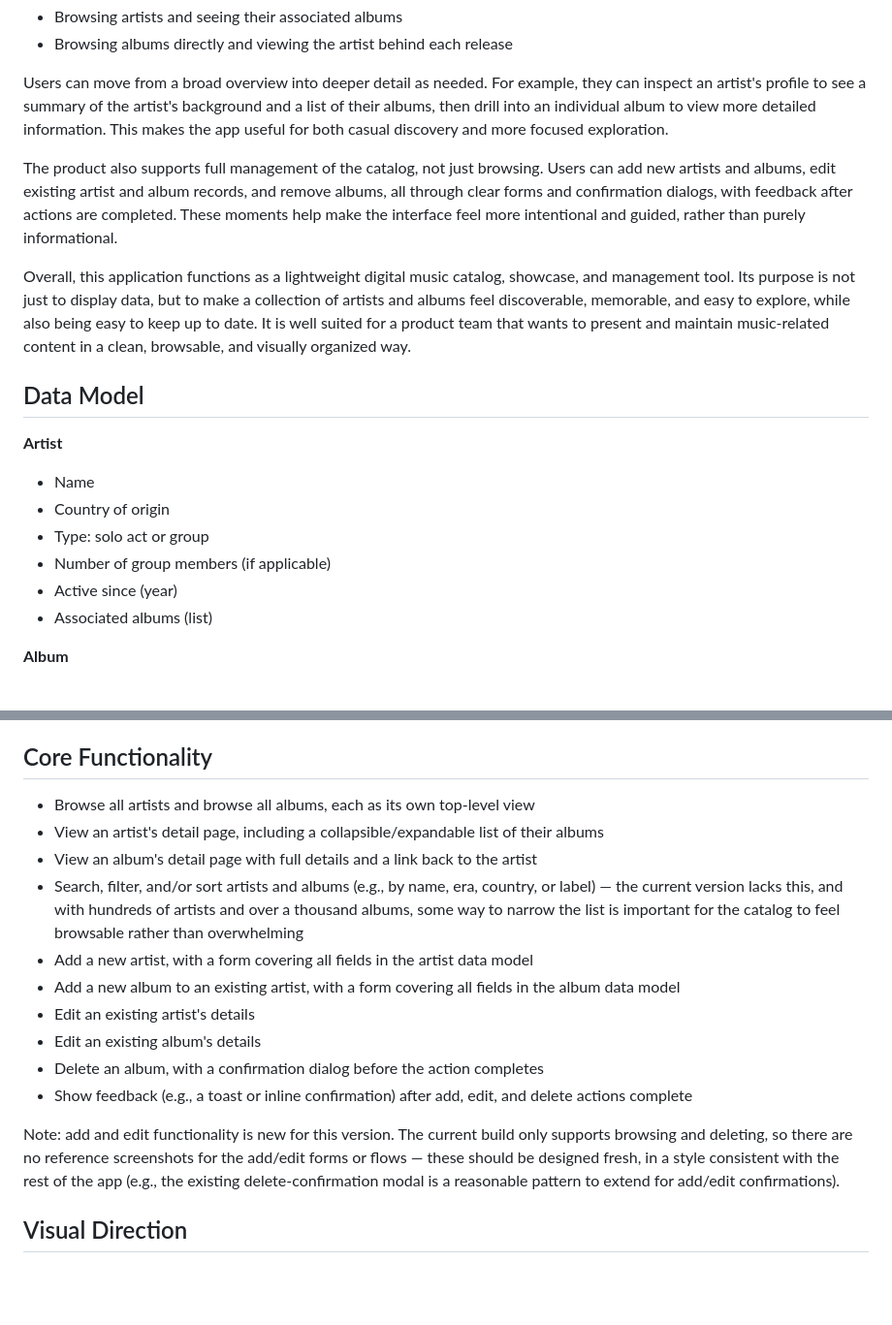
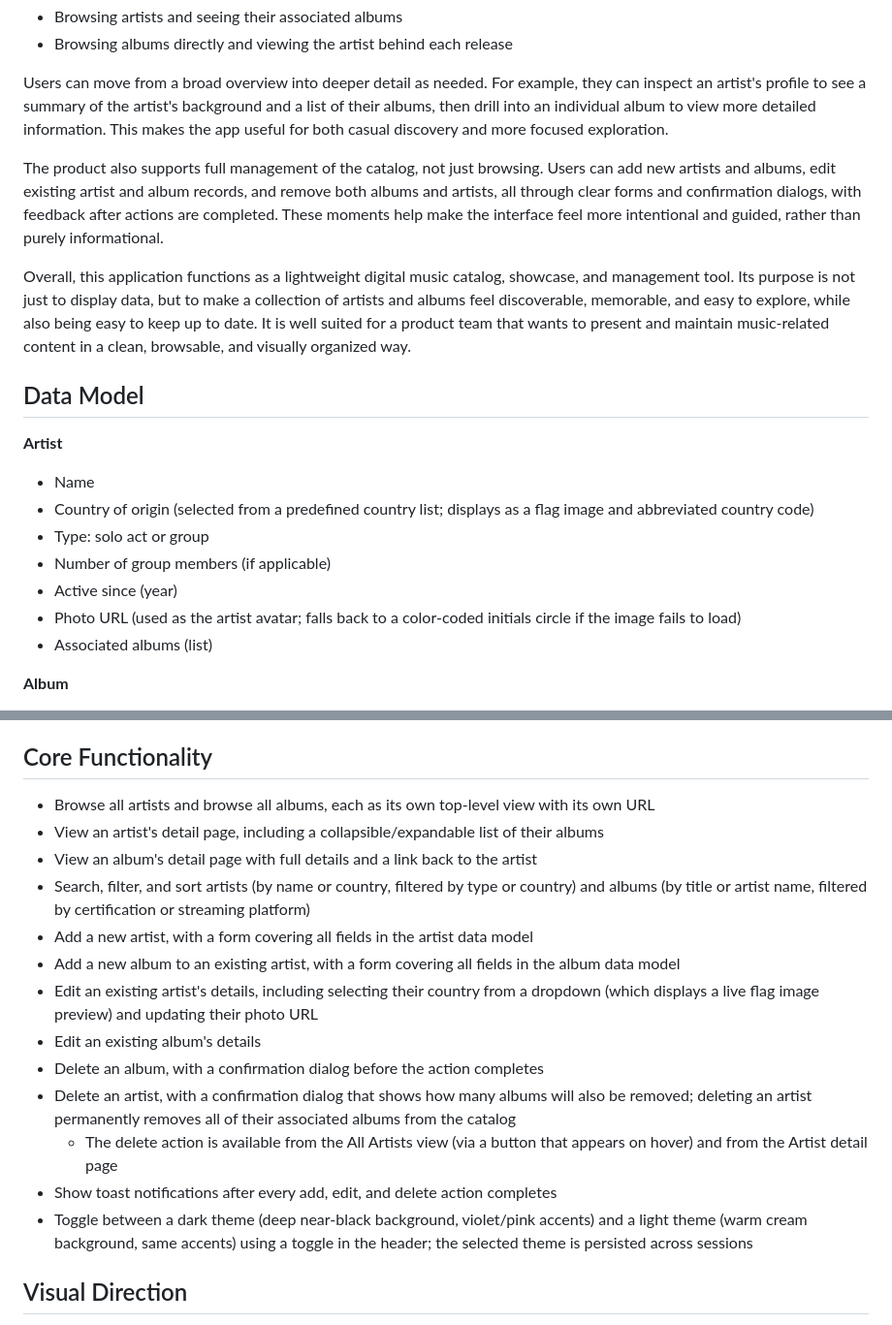
Before and after one commit to jaredapryor/figmaMakeCatalogApp, a Markdown page: src/imports/App_Description.md, 2 parts joined by grey strips. Shown at 97% size. Rendered like a GitHub page; blank space fills up the shorter version.

Commit message:
Updated the app description markdown file to reflect updates in the app functionality.

```diff
--- a/src/imports/App_Description.md
+++ b/src/imports/App_Description.md
@@ -11,7 +11,7 @@ The app is organized around two primary ways of exploring content:
 
 Users can move from a broad overview into deeper detail as needed. For example, they can inspect an artist's profile to see a summary of the artist's background and a list of their albums, then drill into an individual album to view more detailed information. This makes the app useful for both casual discovery and more focused exploration.
 
-The product also supports full management of the catalog, not just browsing. Users can add new artists and albums, edit existing artist and album records, and remove albums, all through clear forms and confirmation dialogs, with feedback after actions are completed. These moments help make the interface feel more intentional and guided, rather than purely informational.
+The product also supports full management of the catalog, not just browsing. Users can add new artists and albums, edit existing artist and album records, and remove both albums and artists, all through clear forms and confirmation dialogs, with feedback after actions are completed. These moments help make the interface feel more intentional and guided, rather than purely informational.
 
 Overall, this application functions as a lightweight digital music catalog, showcase, and management tool. Its purpose is not just to display data, but to make a collection of artists and albums feel discoverable, memorable, and easy to explore, while also being easy to keep up to date. It is well suited for a product team that wants to present and maintain music-related content in a clean, browsable, and visually organized way.
 
@@ -20,10 +20,11 @@ Overall, this application functions as a lightweight digital music catalog, show
 **Artist**
 
 - Name
-- Country of origin
+- Country of origin (selected from a predefined country list; displays as a flag image and abbreviated country code)
 - Type: solo act or group
 - Number of group members (if applicable)
 - Active since (year)
+- Photo URL (used as the artist avatar; falls back to a color-coded initials circle if the image fails to load)
 - Associated albums (list)
 
 **Album**
@@ -41,18 +42,19 @@ Overall, this application functions as a lightweight digital music catalog, show
 
 ## Core Functionality
 
-- Browse all artists and browse all albums, each as its own top-level view
+- Browse all artists and browse all albums, each as its own top-level view with its own URL
 - View an artist's detail page, including a collapsible/expandable list of their albums
 - View an album's detail page with full details and a link back to the artist
-- Search, filter, and/or sort artists and albums (e.g., by name, era, country, or label) — the current version lacks this, and with hundreds of artists and over a thousand albums, some way to narrow the list is important for the catalog to feel browsable rather than overwhelming
+- Search, filter, and sort artists (by name or country, filtered by type or country) and albums (by title or artist name, filtered by certification or streaming platform)
 - Add a new artist, with a form covering all fields in the artist data model
 - Add a new album to an existing artist, with a form covering all fields in the album data model
-- Edit an existing artist's details
+- Edit an existing artist's details, including selecting their country from a dropdown (which displays a live flag image preview) and updating their photo URL
 - Edit an existing album's details
 - Delete an album, with a confirmation dialog before the action completes
-- Show feedback (e.g., a toast or inline confirmation) after add, edit, and delete actions complete
-
-Note: add and edit functionality is new for this version. The current build only supports browsing and deleting, so there are no reference screenshots for the add/edit forms or flows — these should be designed fresh, in a style consistent with the rest of the app (e.g., the existing delete-confirmation modal is a reasonable pattern to extend for add/edit confirmations).
+- Delete an artist, with a confirmation dialog that shows how many albums will also be removed; deleting an artist permanently removes all of their associated albums from the catalog
+  - The delete action is available from the All Artists view (via a button that appears on hover) and from the Artist detail page
+- Show toast notifications after every add, edit, and delete action completes
+- Toggle between a dark theme (deep near-black background, violet/pink accents) and a light theme (warm cream background, same accents) using a toggle in the header; the selected theme is persisted across sessions
 
 ## Visual Direction
 
```
Also changed, not shown: other parts of src/imports/App_Description.md (+3 -2 lines).
